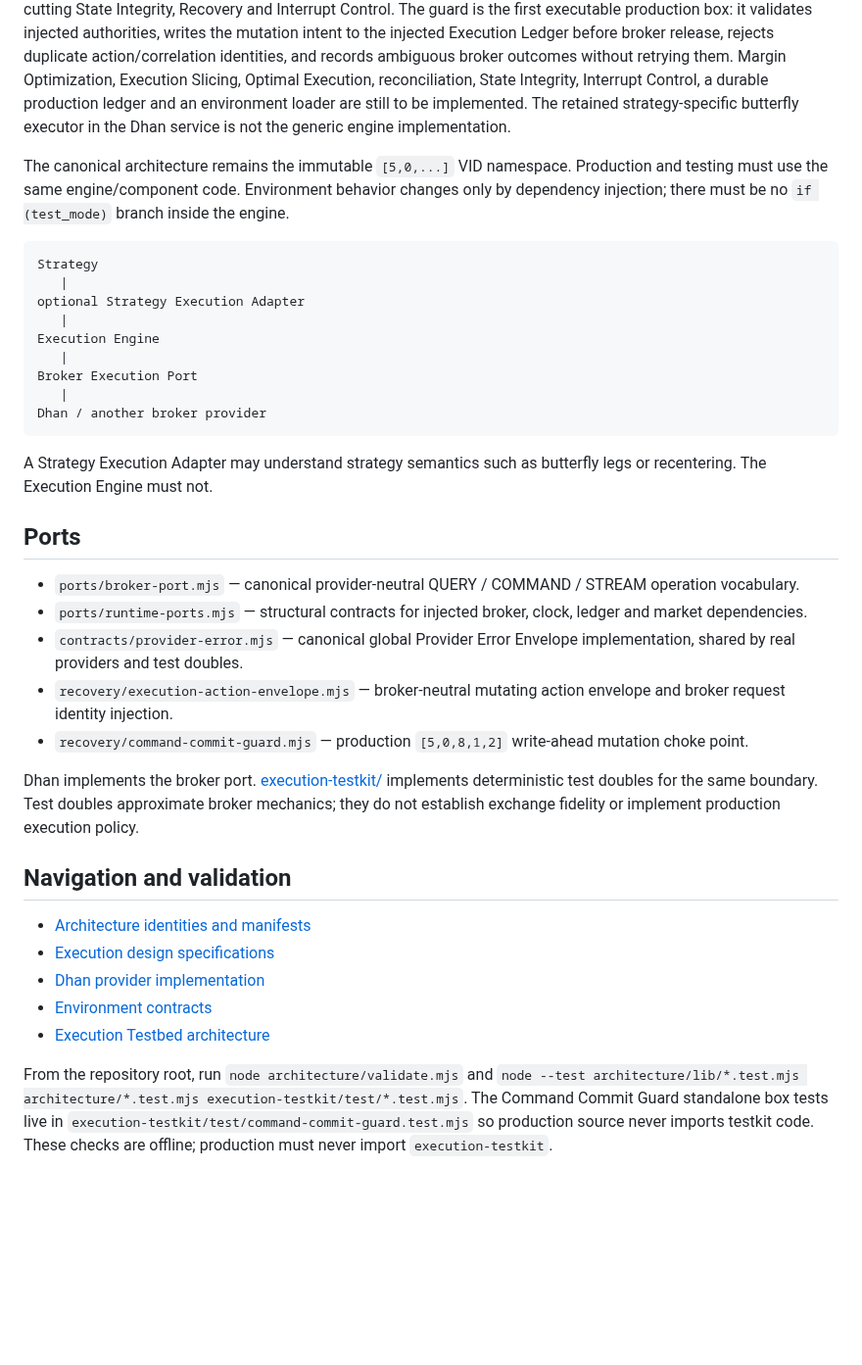
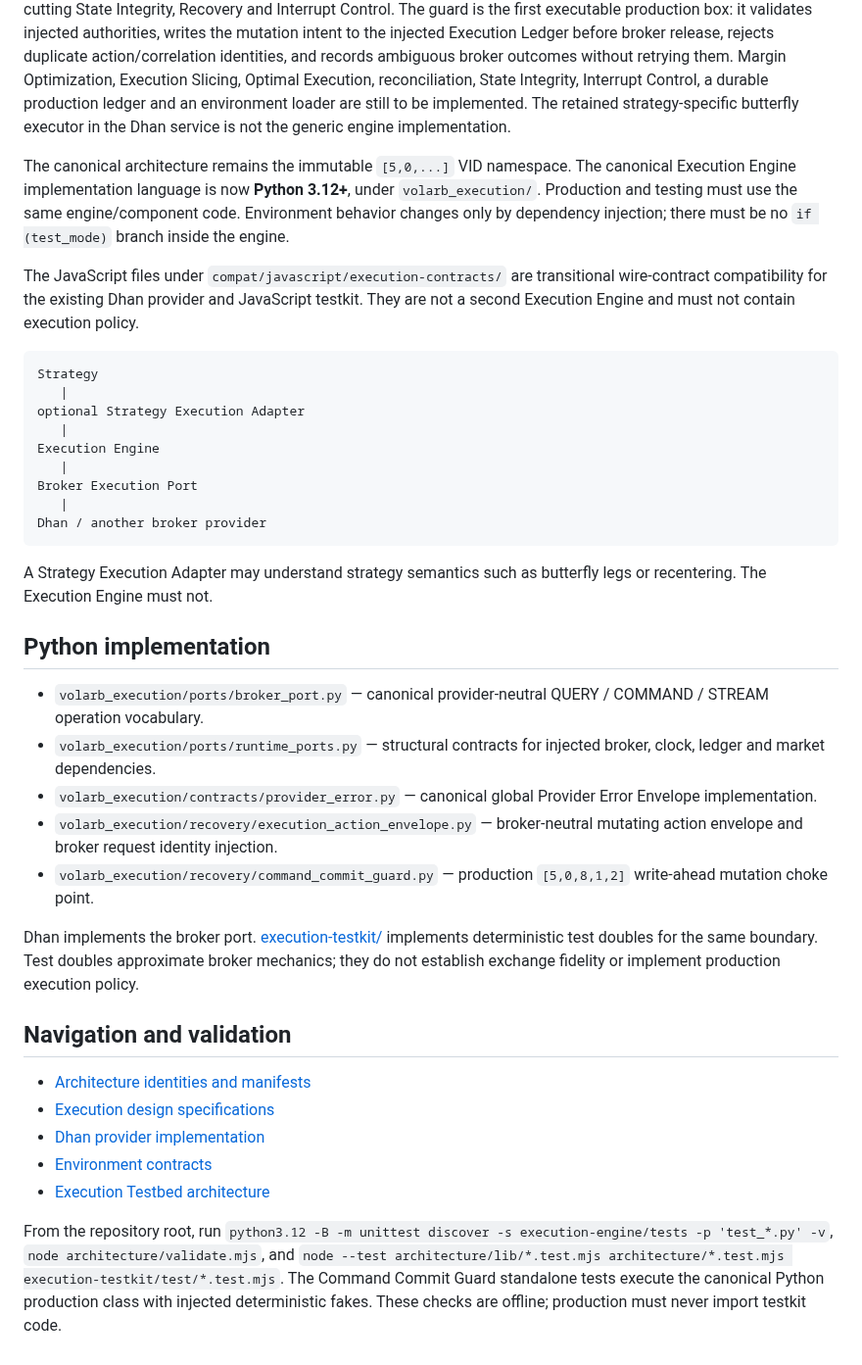
Before and after one commit to ayyararyan/volarb, a Markdown page: execution-engine/README.md, the part around the change. Shown at 98% size. Rendered like a GitHub page; blank space fills up the shorter version.

Commit message:
docs(execution): make Python the canonical engine implementation

````diff
--- a/execution-engine/README.md
+++ b/execution-engine/README.md
@@ -4,7 +4,9 @@ This directory is the implementation boundary for the reusable, strategy-agnosti
 
 Status: **shared contracts/ports and the production Command Commit Guard are implemented; the complete execution pipeline is not yet implemented**. The [active execution design](../docs/workflows/execution-engine.md) specifies Margin Optimization -> Execution Slicing -> Optimal Execution -> Execution Recovery / Command Commit Guard -> Broker Execution Port, with cross-cutting State Integrity, Recovery and Interrupt Control. The guard is the first executable production box: it validates injected authorities, writes the mutation intent to the injected Execution Ledger before broker release, rejects duplicate action/correlation identities, and records ambiguous broker outcomes without retrying them. Margin Optimization, Execution Slicing, Optimal Execution, reconciliation, State Integrity, Interrupt Control, a durable production ledger and an environment loader are still to be implemented. The retained strategy-specific butterfly executor in the Dhan service is not the generic engine implementation.
 
-The canonical architecture remains the immutable `[5,0,...]` VID namespace. Production and testing must use the same engine/component code. Environment behavior changes only by dependency injection; there must be no `if (test_mode)` branch inside the engine.
+The canonical architecture remains the immutable `[5,0,...]` VID namespace. The canonical Execution Engine implementation language is now **Python 3.12+**, under `volarb_execution/`. Production and testing must use the same engine/component code. Environment behavior changes only by dependency injection; there must be no `if (test_mode)` branch inside the engine.
+
+The JavaScript files under `compat/javascript/execution-contracts/` are transitional wire-contract compatibility for the existing Dhan provider and JavaScript testkit. They are not a second Execution Engine and must not contain execution policy.
 
 ```text
 Strategy
@@ -20,13 +22,13 @@ Dhan / another broker provider
 
 A Strategy Execution Adapter may understand strategy semantics such as butterfly legs or recentering. The Execution Engine must not.
 
-## Ports
+## Python implementation
 
-- `ports/broker-port.mjs` — canonical provider-neutral QUERY / COMMAND / STREAM operation vocabulary.
-- `ports/runtime-ports.mjs` — structural contracts for injected broker, clock, ledger and market dependencies.
-- `contracts/provider-error.mjs` — canonical global Provider Error Envelope implementation, shared by real providers and test doubles.
-- `recovery/execution-action-envelope.mjs` — broker-neutral mutating action envelope and broker request identity injection.
-- `recovery/command-commit-guard.mjs` — production `[5,0,8,1,2]` write-ahead mutation choke point.
+- `volarb_execution/ports/broker_port.py` — canonical provider-neutral QUERY / COMMAND / STREAM operation vocabulary.
+- `volarb_execution/ports/runtime_ports.py` — structural contracts for injected broker, clock, ledger and market dependencies.
+- `volarb_execution/contracts/provider_error.py` — canonical global Provider Error Envelope implementation.
+- `volarb_execution/recovery/execution_action_envelope.py` — broker-neutral mutating action envelope and broker request identity injection.
+- `volarb_execution/recovery/command_commit_guard.py` — production `[5,0,8,1,2]` write-ahead mutation choke point.
 
 Dhan implements the broker port. [execution-testkit/](../execution-testkit/README.md) implements deterministic test doubles for the same boundary. Test doubles approximate broker mechanics; they do not establish exchange fidelity or implement production execution policy.
 
@@ -38,4 +40,4 @@ Dhan implements the broker port. [execution-testkit/](../execution-testkit/READM
 - [Environment contracts](../environments/execution/README.md)
 - [Execution Testbed architecture](../docs/testing/execution-testbed.md)
 
-From the repository root, run `node architecture/validate.mjs` and `node --test architecture/lib/*.test.mjs architecture/*.test.mjs execution-testkit/test/*.test.mjs`. The Command Commit Guard standalone box tests live in `execution-testkit/test/command-commit-guard.test.mjs` so production source never imports testkit code. These checks are offline; production must never import `execution-testkit`.
+From the repository root, run `python3.12 -B -m unittest discover -s execution-engine/tests -p 'test_*.py' -v`, `node architecture/validate.mjs`, and `node --test architecture/lib/*.test.mjs architecture/*.test.mjs execution-testkit/test/*.test.mjs`. The Command Commit Guard standalone tests execute the canonical Python production class with injected deterministic fakes. These checks are offline; production must never import testkit code.
````
